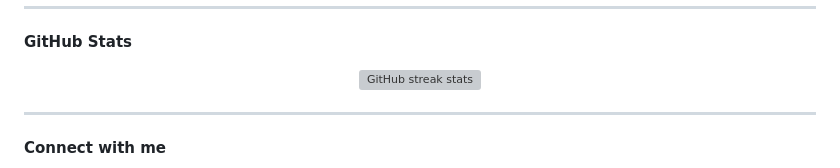
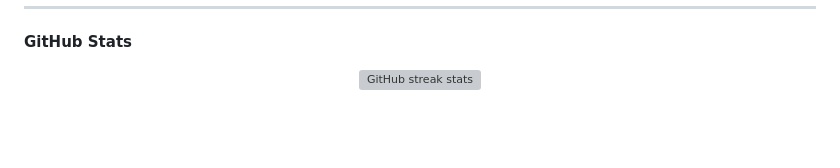
Before and after one commit to X2X13211/NextRoom, a Markdown page: README.md, the part around one of its changes. GitHub-like rendering; blank space fills up the shorter version; grey boxes are pictures that could not be loaded.

Commit message:
Remove 'Connect with me' section from README
Removed the 'Connect with me' section and associated portfolio link from the README.

```diff
--- a/README.md
+++ b/README.md
@@ -33,7 +33,5 @@
   <img src="https://streak-stats.demolab.com?user=X2X13211&theme=onedark" alt="GitHub streak stats" />
 </p>
 
----
 
-**Connect with me**
 
```
Also changed, not shown: other parts of README.md (+0 -3 lines).
